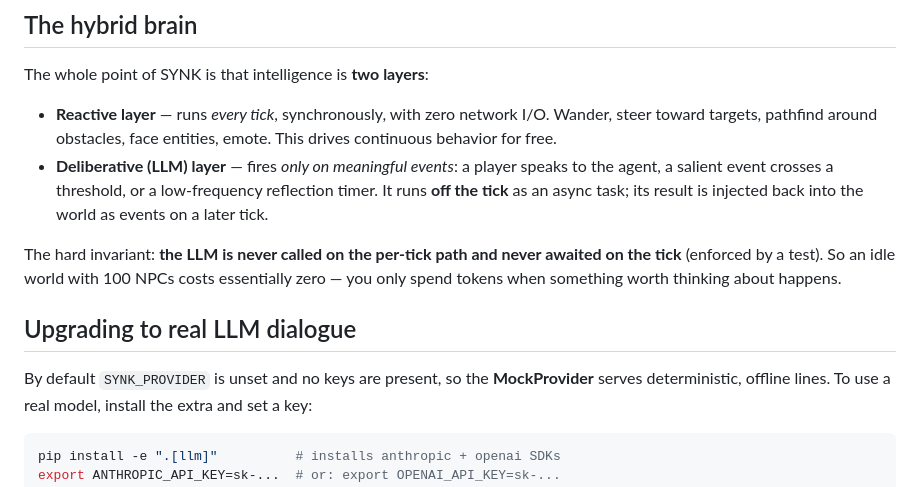
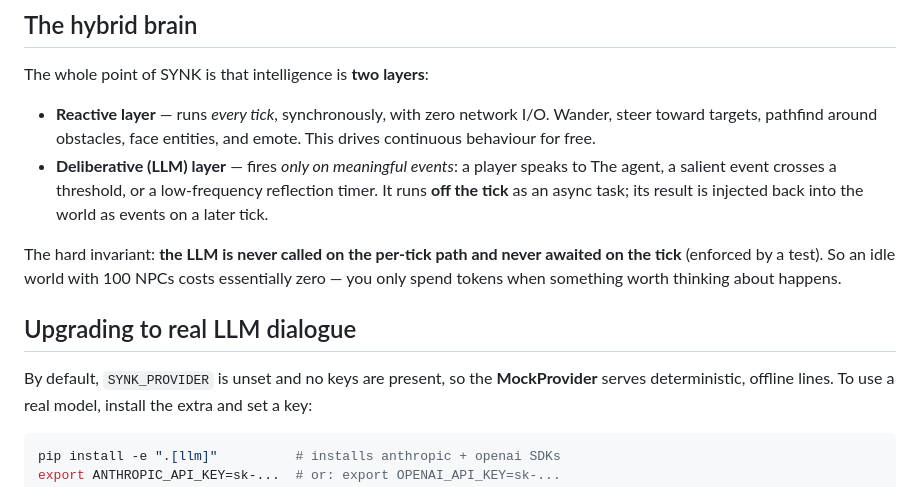
Before and after one commit to AgamV01/SYNK-, a Markdown page: README.md, the part around the change. Drawn GitHub-style.

````diff
--- a/README.md
+++ b/README.md
@@ -103,10 +103,10 @@ deliberative `converse`), **Simulation** (the loop), **Server** (the protocol).
 The whole point of SYNK is that intelligence is **two layers**:
 
 - **Reactive layer** — runs *every tick*, synchronously, with zero network I/O.
-  Wander, steer toward targets, pathfind around obstacles, face entities, emote.
-  This drives continuous behavior for free.
+  Wander, steer toward targets, pathfind around obstacles, face entities, and emote.
+  This drives continuous behaviour for free.
 - **Deliberative (LLM) layer** — fires *only on meaningful events*: a player speaks to
-  the agent, a salient event crosses a threshold, or a low-frequency reflection timer.
+  The agent, a salient event crosses a threshold, or a low-frequency reflection timer.
   It runs **off the tick** as an async task; its result is injected back into the world
   as events on a later tick.
 
@@ -116,7 +116,7 @@ you only spend tokens when something worth thinking about happens.
 
 ## Upgrading to real LLM dialogue
 
-By default `SYNK_PROVIDER` is unset and no keys are present, so the **MockProvider**
+By default, `SYNK_PROVIDER` is unset and no keys are present, so the **MockProvider**
 serves deterministic, offline lines. To use a real model, install the extra and set a key:
 
 ```bash
````
